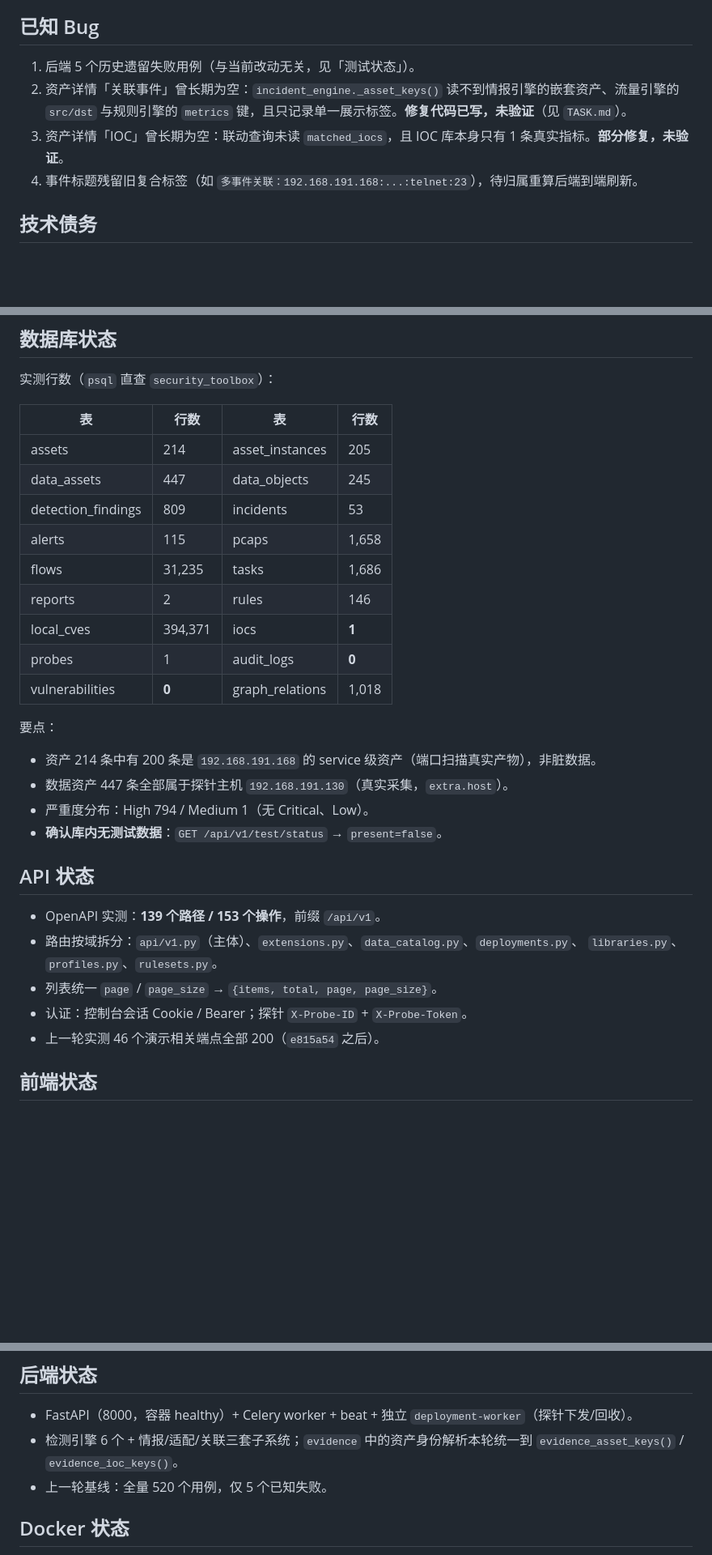
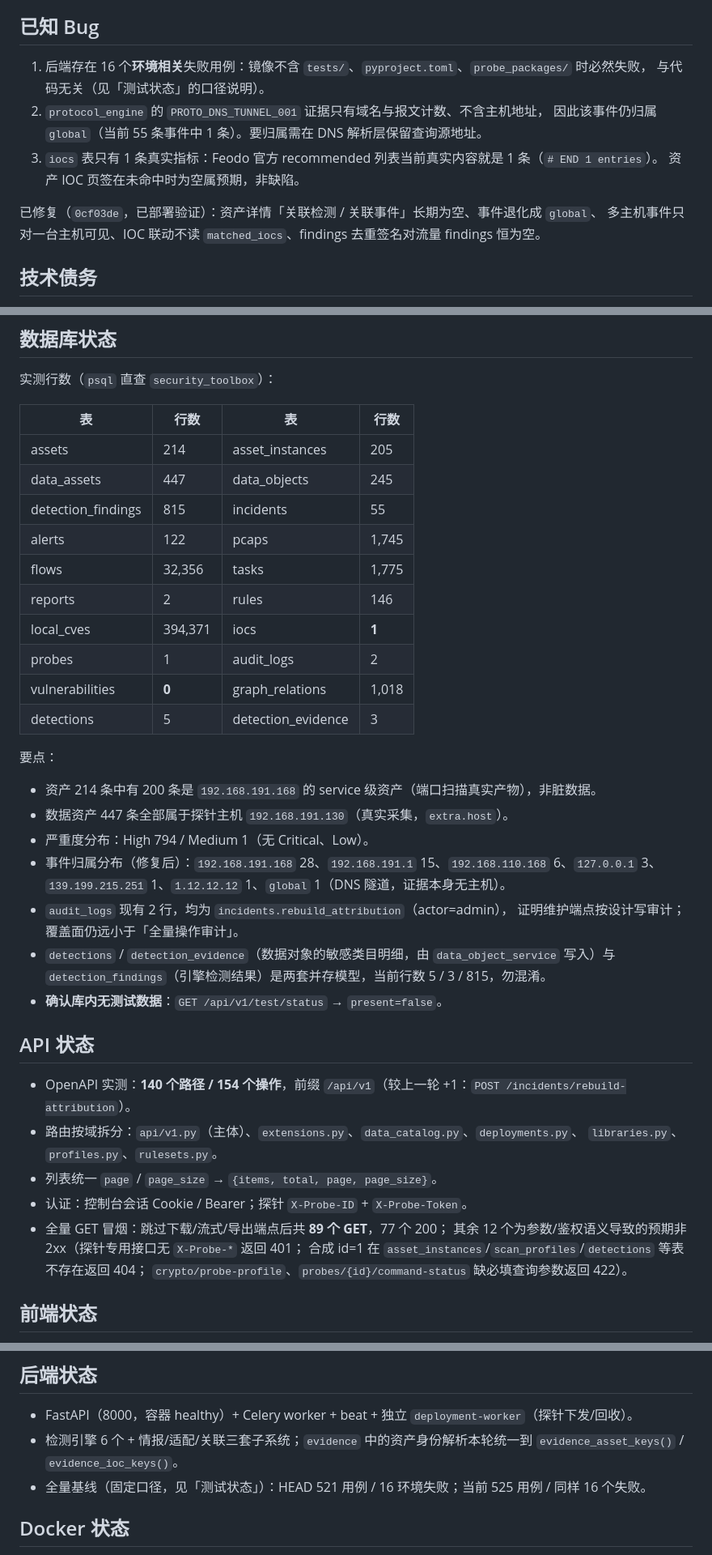
Before and after one commit to 1376524890/data-security-toolbox, a Markdown page: PROJECT_STATUS.md, 3 parts joined by grey strips. Shown at 81% size. Drawn GitHub-style; blank space fills up the shorter version.

Commit message:
docs: record the verified incident-attribution repair in the project status
Numbers, the fixed test harness and the compatibility notes for 0cf03de.

```diff
--- a/PROJECT_STATUS.md
+++ b/PROJECT_STATUS.md
@@ -40,11 +40,15 @@
 
 ## 已知 Bug
 
-1. 后端 5 个历史遗留失败用例（与当前改动无关，见「测试状态」）。
-2. 资产详情「关联事件」曾长期为空：`incident_engine._asset_keys()` 读不到情报引擎的嵌套资产、流量引擎的 `src/dst`
-   与规则引擎的 `metrics` 键，且只记录单一展示标签。**修复代码已写，未验证**（见 `TASK.md`）。
-3. 资产详情「IOC」曾长期为空：联动查询未读 `matched_iocs`，且 IOC 库本身只有 1 条真实指标。**部分修复，未验证**。
-4. 事件标题残留旧复合标签（如 `多事件关联：192.168.191.168:...:telnet:23`），待归属重算后端到端刷新。
+1. 后端存在 16 个**环境相关**失败用例：镜像不含 `tests/`、`pyproject.toml`、`probe_packages/` 时必然失败，
+   与代码无关（见「测试状态」的口径说明）。
+2. `protocol_engine` 的 `PROTO_DNS_TUNNEL_001` 证据只有域名与报文计数、不含主机地址，
+   因此该事件仍归属 `global`（当前 55 条事件中 1 条）。要归属需在 DNS 解析层保留查询源地址。
+3. `iocs` 表只有 1 条真实指标：Feodo 官方 recommended 列表当前真实内容就是 1 条（`# END 1 entries`）。
+   资产 IOC 页签在未命中时为空属预期，非缺陷。
+
+已修复（`0cf03de`，已部署验证）：资产详情「关联检测 / 关联事件」长期为空、事件退化成 `global`、
+多主机事件只对一台主机可见、IOC 联动不读 `matched_iocs`、findings 去重签名对流量 findings 恒为空。
 
 ## 技术债务
 
@@ -79,29 +83,39 @@
 | --- | --- | --- | --- |
 | assets | 214 | asset_instances | 205 |
 | data_assets | 447 | data_objects | 245 |
-| detection_findings | 809 | incidents | 53 |
-| alerts | 115 | pcaps | 1,658 |
-| flows | 31,235 | tasks | 1,686 |
+| detection_findings | 815 | incidents | 55 |
+| alerts | 122 | pcaps | 1,745 |
+| flows | 32,356 | tasks | 1,775 |
 | reports | 2 | rules | 146 |
 | local_cves | 394,371 | iocs | **1** |
-| probes | 1 | audit_logs | **0** |
+| probes | 1 | audit_logs | 2 |
 | vulnerabilities | **0** | graph_relations | 1,018 |
+| detections | 5 | detection_evidence | 3 |
 
 要点：
 
 - 资产 214 条中有 200 条是 `192.168.191.168` 的 service 级资产（端口扫描真实产物），非脏数据。
 - 数据资产 447 条全部属于探针主机 `192.168.191.130`（真实采集，`extra.host`）。
 - 严重度分布：High 794 / Medium 1（无 Critical、Low）。
+- 事件归属分布（修复后）：`192.168.191.168` 28、`192.168.191.1` 15、`192.168.110.168` 6、`127.0.0.1` 3、
+  `139.199.215.251` 1、`1.12.12.12` 1、`global` 1（DNS 隧道，证据本身无主机）。
+- `audit_logs` 现有 2 行，均为 `incidents.rebuild_attribution`（actor=admin），
+  证明维护端点按设计写审计；覆盖面仍远小于「全量操作审计」。
+- `detections` / `detection_evidence`（数据对象的敏感类目明细，由 `data_object_service` 写入）与
+  `detection_findings`（引擎检测结果）是两套并存模型，当前行数 5 / 3 / 815，勿混淆。
 - **确认库内无测试数据**：`GET /api/v1/test/status` → `present=false`。
 
 ## API 状态
 
-- OpenAPI 实测：**139 个路径 / 153 个操作**，前缀 `/api/v1`。
+- OpenAPI 实测：**140 个路径 / 154 个操作**，前缀 `/api/v1`（较上一轮 +1：`POST /incidents/rebuild-attribution`）。
 - 路由按域拆分：`api/v1.py`（主体）、`extensions.py`、`data_catalog.py`、`deployments.py`、
   `libraries.py`、`profiles.py`、`rulesets.py`。
 - 列表统一 `page` / `page_size` → `{items, total, page, page_size}`。
 - 认证：控制台会话 Cookie / Bearer；探针 `X-Probe-ID` + `X-Probe-Token`。
-- 上一轮实测 46 个演示相关端点全部 200（`e815a54` 之后）。
+- 全量 GET 冒烟：跳过下载/流式/导出端点后共 **89 个 GET**，77 个 200；
+  其余 12 个为参数/鉴权语义导致的预期非 2xx（探针专用接口无 `X-Probe-*` 返回 401；
+  合成 id=1 在 `asset_instances`/`scan_profiles`/`detections` 等表不存在返回 404；
+  `crypto/probe-profile`、`probes/{id}/command-status` 缺必填查询参数返回 422）。
 
 ## 前端状态
 
@@ -116,7 +130,7 @@
 - FastAPI（8000，容器 healthy）+ Celery worker + beat + 独立 `deployment-worker`（探针下发/回收）。
 - 检测引擎 6 个 + 情报/适配/关联三套子系统；`evidence` 中的资产身份解析本轮统一到
   `evidence_asset_keys()` / `evidence_ioc_keys()`。
-- 上一轮基线：全量 520 个用例，仅 5 个已知失败。
+- 全量基线（固定口径，见「测试状态」）：HEAD 521 用例 / 16 环境失败；当前 525 用例 / 同样 16 个失败。
 
 ## Docker 状态
 
```
Also changed, not shown: other parts of PROJECT_STATUS.md (+26 -8 lines).
